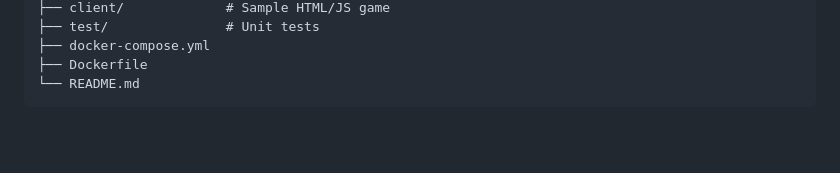
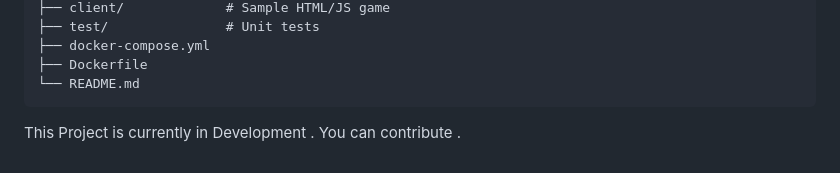
Before and after one commit to ehtisham-id/proj11_multiplayer_game_server, a Markdown page: README.md, the part around the change. GitHub-like rendering; blank space fills up the shorter version.

Commit message:
docs: update README to indicate project is in development and invite contributions

````diff
--- a/README.md
+++ b/README.md
@@ -226,3 +226,4 @@ Built in 7 phases for clean architecture:
 ├── Dockerfile
 └── README.md
 ```
+This Project is currently in Development . You can contribute .
````
